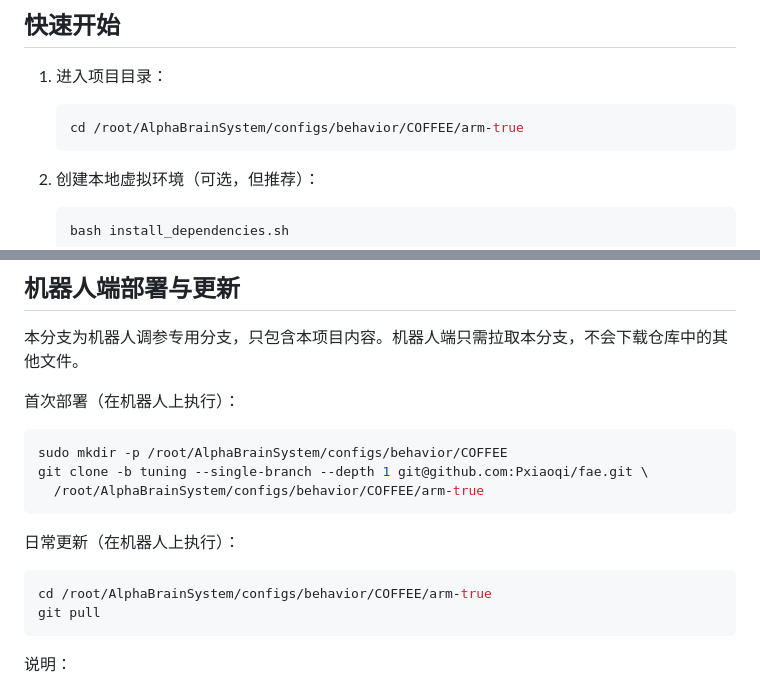
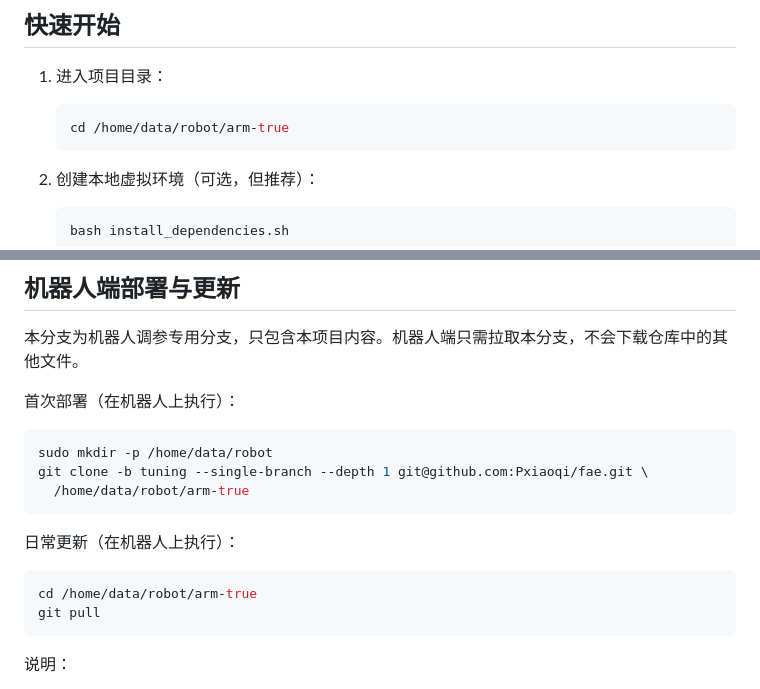
Before and after one commit to Pxiaoqi/fae, a Markdown page: README.md, 2 parts joined by grey strips. Rendered like a GitHub page.

Commit message:
docs: 修正机器人部署路径为 /home/data/robot/arm-true

````diff
--- a/README.md
+++ b/README.md
@@ -12,7 +12,7 @@
 
 1. 进入项目目录：
    ```bash
-   cd /root/AlphaBrainSystem/configs/behavior/COFFEE/arm-true
+   cd /home/data/robot/arm-true
    ```
 
 2. 创建本地虚拟环境（可选，但推荐）：
@@ -126,15 +126,15 @@ python3 -m unittest discover -s tests -v
 首次部署（在机器人上执行）：
 
 ```bash
-sudo mkdir -p /root/AlphaBrainSystem/configs/behavior/COFFEE
+sudo mkdir -p /home/data/robot
 git clone -b tuning --single-branch --depth 1 git@github.com:Pxiaoqi/fae.git \
-  /root/AlphaBrainSystem/configs/behavior/COFFEE/arm-true
+  /home/data/robot/arm-true
 ```
 
 日常更新（在机器人上执行）：
 
 ```bash
-cd /root/AlphaBrainSystem/configs/behavior/COFFEE/arm-true
+cd /home/data/robot/arm-true
 git pull
 ```
 
````
